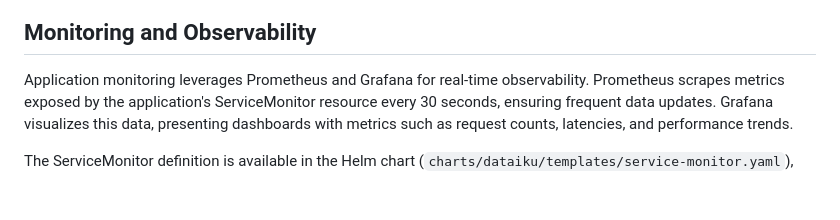
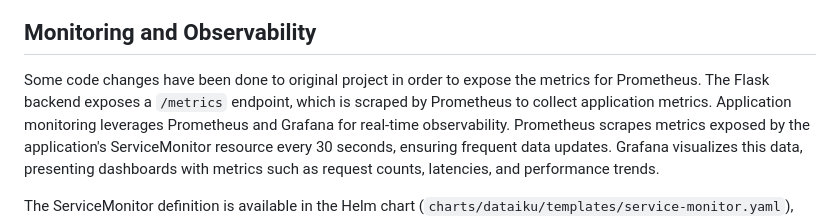
Before and after one commit to muraduiurie/dataiku-assessment, a Markdown page: README.md, the part around the change. Rendered like a GitHub page; blank space fills up the shorter version.

Commit message:
add monitoring readme

```diff
--- a/README.md
+++ b/README.md
@@ -72,6 +72,7 @@ The configuration for the creation and management of the certificate is indicate
 ![img_7.png](images/img_7.png)
 
 ## Monitoring and Observability
+Some code changes have been done to original project in order to expose the metrics for Prometheus. The Flask backend exposes a `/metrics` endpoint, which is scraped by Prometheus to collect application metrics.
 Application monitoring leverages Prometheus and Grafana for real-time observability. Prometheus scrapes metrics exposed by the application's ServiceMonitor resource every 30 seconds, ensuring frequent data updates. Grafana visualizes this data, presenting dashboards with metrics such as request counts, latencies, and performance trends.
 
 The ServiceMonitor definition is available in the Helm chart (`charts/dataiku/templates/service-monitor.yaml`), clearly defining the scraping intervals and endpoints.
```
